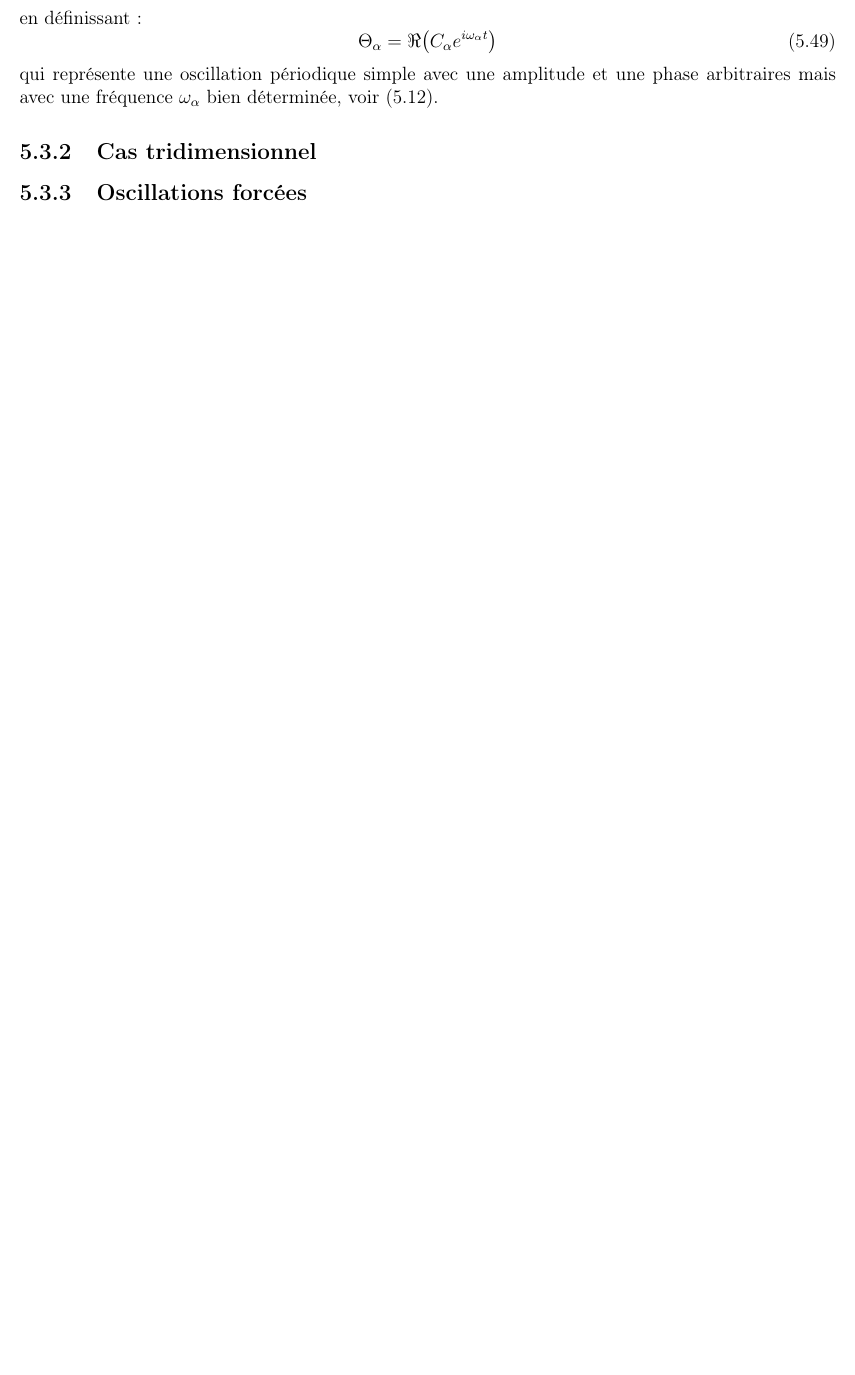
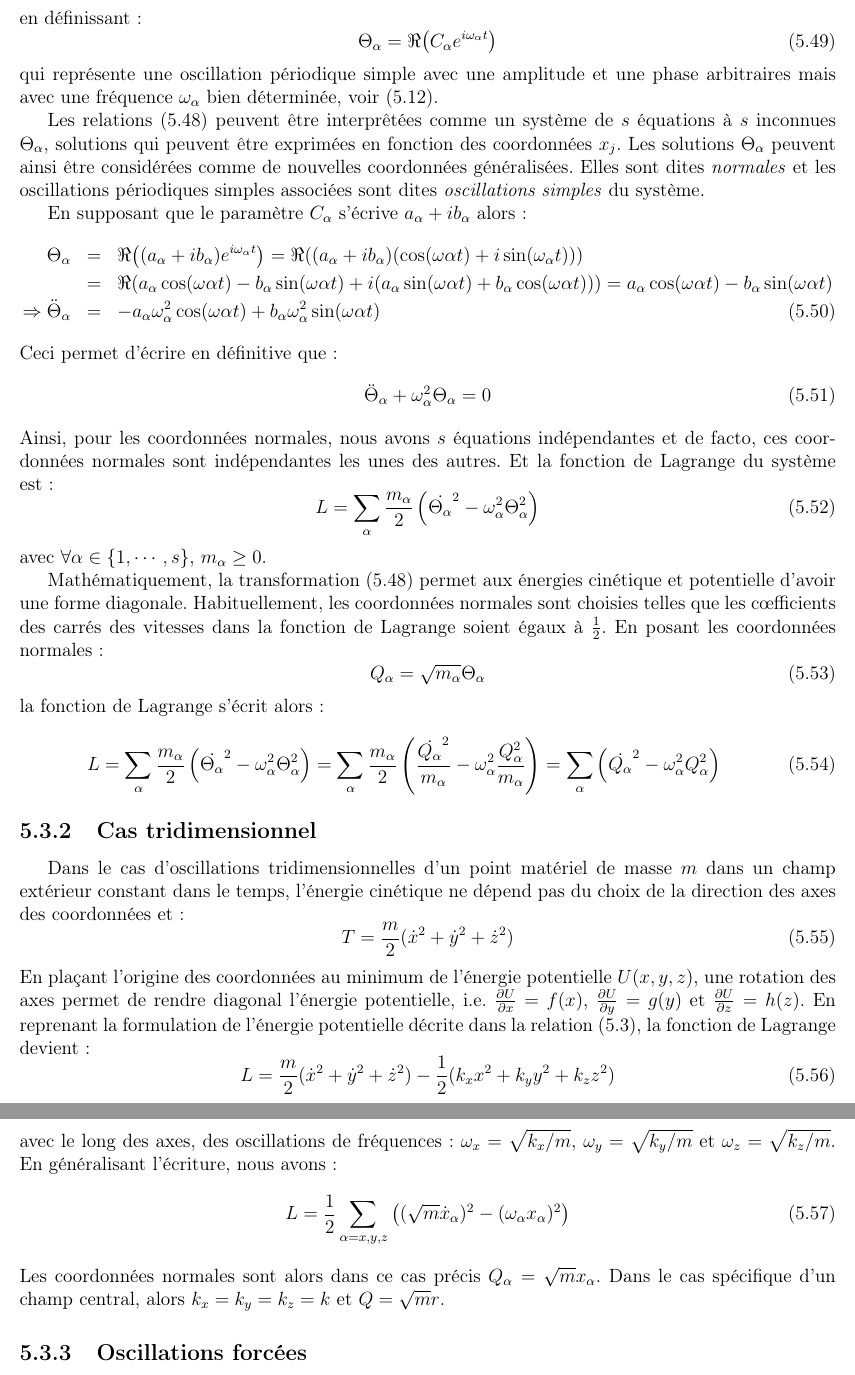
Before and after one commit to SMajerowicz/Physics, a LaTeX document (Mécanique/démonstration.tex, which reads Mécanique/chapters/chapter-05.tex): part of page 73 of 138 before the commit and two parts of pages 73 and 74 of 139 after it, the two joined at a grey line, cut so that both start at the same text, the shorter picture padded with empty space. Compiled offline with pdfLaTeX.

Commit message:
Paragraph23 on going

```diff
--- a/Mécanique/chapters/chapter-05.tex
+++ b/Mécanique/chapters/chapter-05.tex
@@ -281,5 +281,45 @@ en d\'efinissant :
 \ee
 qui repr\'esente une oscillation p\'eriodique simple avec une amplitude et une phase arbitraires mais avec une fr\'equence $\omega_{\alpha}$ bien d\'etermin\'ee, voir (\ref{EQ:21_11}).
 
+Les relations (\ref{EQ:23_9}) peuvent \^etre interpr\^et\'ees comme un syst\`eme de $s$ \'equations \`a $s$ inconnues $\Theta_{\alpha}$, solutions qui peuvent \^etre exprim\'ees en fonction des coordonn\'ees $x_{j}$. Les solutions $\Theta_{\alpha}$ peuvent ainsi \^etre consid\'er\'ees comme de nouvelles coordonn\'ees g\'en\'eralis\'ees. Elles sont dites \emph{normales} et les oscillations p\'eriodiques simples associ\'ees sont dites \emph{oscillations simples} du syst\`eme.
+
+En supposant que le param\`etre $C_{\alpha}$ s'écrive $a_{\alpha} + ib_{\alpha}$ alors :
+\bea
+	\Theta_{\alpha} & = & \Re{\left((a_{\alpha} + ib_{\alpha})e^{i\omega_{\alpha}t}\right)} = \Re{\left((a_{\alpha} + ib_{\alpha})(\cos(\omega{\alpha}t) + i\sin(\omega_{\alpha}t))\right)} \nonumber \\
+	& = & \Re{\left(a_{\alpha}\cos(\omega{\alpha}t) - b_{\alpha}\sin(\omega{\alpha}t) + i(a_{\alpha}\sin(\omega{\alpha}t) + b_{\alpha}\cos(\omega{\alpha}t))\right)} = a_{\alpha}\cos(\omega{\alpha}t) - b_{\alpha}\sin(\omega{\alpha}t) \nonumber \\
+	\Rightarrow \ddot{\Theta}_{\alpha} & = & -a_{\alpha}\omega_{\alpha}^{2}\cos(\omega{\alpha}t) + b_{\alpha}\omega_{\alpha}^{2}\sin(\omega{\alpha}t)
+\eea
+Ceci permet d'\'ecrire en d\'efinitive que :
+\be
+	\ddot{\Theta}_{\alpha} + \omega_{\alpha}^{2}\Theta_{\alpha} = 0 \label{EQ:23_11}
+\ee
+Ainsi, pour les coordonn\'ees normales, nous avons $s$ \'equations ind\'ependantes et de facto, ces coordonn\'ees normales sont ind\'ependantes les unes des autres. Et la fonction de Lagrange du syst\`eme est :
+\be
+	L = \sum_{\alpha}\dfrac{m_{\alpha}}{2}\left(\dot{\Theta_{\alpha}}^{2} - \omega_{\alpha}^{2}\Theta_{\alpha}^{2}\right) \label{EQ:23_12}
+\ee
+avec $\forall \alpha \in \{1, \cdots , s\}\text{, }m_{\alpha} \ge 0$.
+
+Math\'ematiquement, la transformation (\ref{EQ:23_9}) permet aux \'energies cin\'etique et potentielle d'avoir une forme diagonale. Habituellement, les coordonn\'ees normales sont choisies telles que les c{\oe}fficients des carr\'es des vitesses dans la fonction de Lagrange soient \'egaux \`a $\frac{1}{2}$. En posant les coordonn\'ees normales :
+\be
+	Q_{\alpha} = \sqrt{m_{\alpha}}\Theta_{\alpha} \label{EQ:23_13}
+\ee
+la fonction de Lagrange s'\'ecrit alors :
+\be
+	L = \sum_{\alpha}\dfrac{m_{\alpha}}{2}\left(\dot{\Theta_{\alpha}}^{2} - \omega_{\alpha}^{2}\Theta_{\alpha}^{2}\right) = \sum_{\alpha}\dfrac{m_{\alpha}}{2}\left(\dfrac{\dot{Q_{\alpha}}^{2}}{m_{\alpha}} - \omega_{\alpha}^{2}\dfrac{Q_{\alpha}^{2}}{m_{\alpha}}\right) = \sum_{\alpha}\left(\dot{Q_{\alpha}}^{2} - \omega_{\alpha}^{2}Q_{\alpha}^{2}\right) \label{EQ:23_14}
+\ee
+
 \subsection{Cas tridimensionnel}
 
+Dans le cas d'oscillations tridimensionnelles d'un point mat\'eriel de masse $m$ dans un champ ext\'erieur constant dans le temps, l'\'energie cin\'etique ne d\'epend pas du choix de la direction des axes des coordonn\'ees et :
+\be
+	T = \dfrac{m}{2}(\dot{x}^{2} + \dot{y}^{2} + \dot{z}^{2})
+\ee
+En pla\c{c}ant l'origine des coordonn\'ees au minimum de l'\'energie potentielle $U(x,y,z)$, une rotation des axes permet de rendre diagonal l'\'energie potentielle, i.e. $\frac{\partial U}{\partial x} = f(x)$, $\frac{\partial U}{\partial y} = g(y)$ et $\frac{\partial U}{\partial z} = h(z)$. En reprenant la formulation de l'\'energie potentielle d\'ecrite dans la relation (\ref{EQ:21_2}), la fonction de Lagrange devient :
+\be
+	L = \dfrac{m}{2}(\dot{x}^{2} + \dot{y}^{2} + \dot{z}^{2}) - \dfrac{1}{2}(k_{x}x^{2} + k_{y}y^{2} + k_{z}z^{2}) \label{EQ:23_15}
+\ee
+avec le long des axes, des oscillations de fr\'equences : $\omega_{x} = \sqrt{k_{x}/m}$, $\omega_{y} = \sqrt{k_{y}/m}$ et $\omega_{z} = \sqrt{k_{z}/m}$. En g\'en\'eralisant l'\'ecriture, nous avons :
+\be
+	L = \dfrac{1}{2}\sum_{\alpha = x,y,z}\left((\sqrt{m}\dot{x}_{\alpha})^{2} - (\omega_{\alpha}x_{\alpha})^{2}\right)
+\ee
+Les coordonn\'ees normales sont alors dans ce cas pr\'ecis $Q_{\alpha} = \sqrt{m}x_{\alpha}$. Dans le cas sp\'ecifique d'un champ central, alors $k_{x} = k_{y} = k_{z} = k$ et $Q = \sqrt{m}r$.
```
Also changed, not shown: Mécanique/chapters/chapter-05.tex (9 more changed lines).
